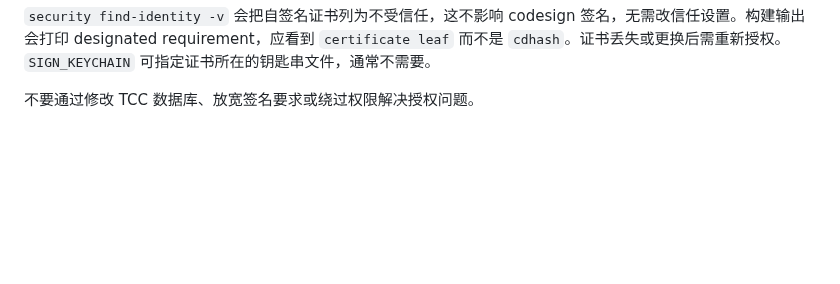
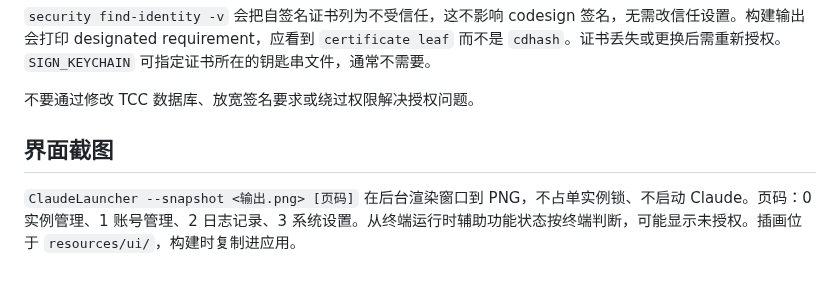
Before and after one commit to wyl20020808/ClaudeLauncher, a Markdown page: docs/DEVELOPMENT.md, the part around the change. Drawn GitHub-style; blank space fills up the shorter version.

```diff
--- a/docs/DEVELOPMENT.md
+++ b/docs/DEVELOPMENT.md
@@ -52,3 +52,7 @@
 `security find-identity -v` 会把自签名证书列为不受信任，这不影响 codesign 签名，无需改信任设置。构建输出会打印 designated requirement，应看到 `certificate leaf` 而不是 `cdhash`。证书丢失或更换后需重新授权。`SIGN_KEYCHAIN` 可指定证书所在的钥匙串文件，通常不需要。
 
 不要通过修改 TCC 数据库、放宽签名要求或绕过权限解决授权问题。
+
+## 界面截图
+
+`ClaudeLauncher --snapshot <输出.png> [页码]` 在后台渲染窗口到 PNG，不占单实例锁、不启动 Claude。页码：0 实例管理、1 账号管理、2 日志记录、3 系统设置。从终端运行时辅助功能状态按终端判断，可能显示未授权。插画位于 `resources/ui/`，构建时复制进应用。
```
Also changed, not shown: README.md (+2 -1 lines), docs/STATUS.md (+7 -0 lines), docs/assets/界面.png, 8 other files.
